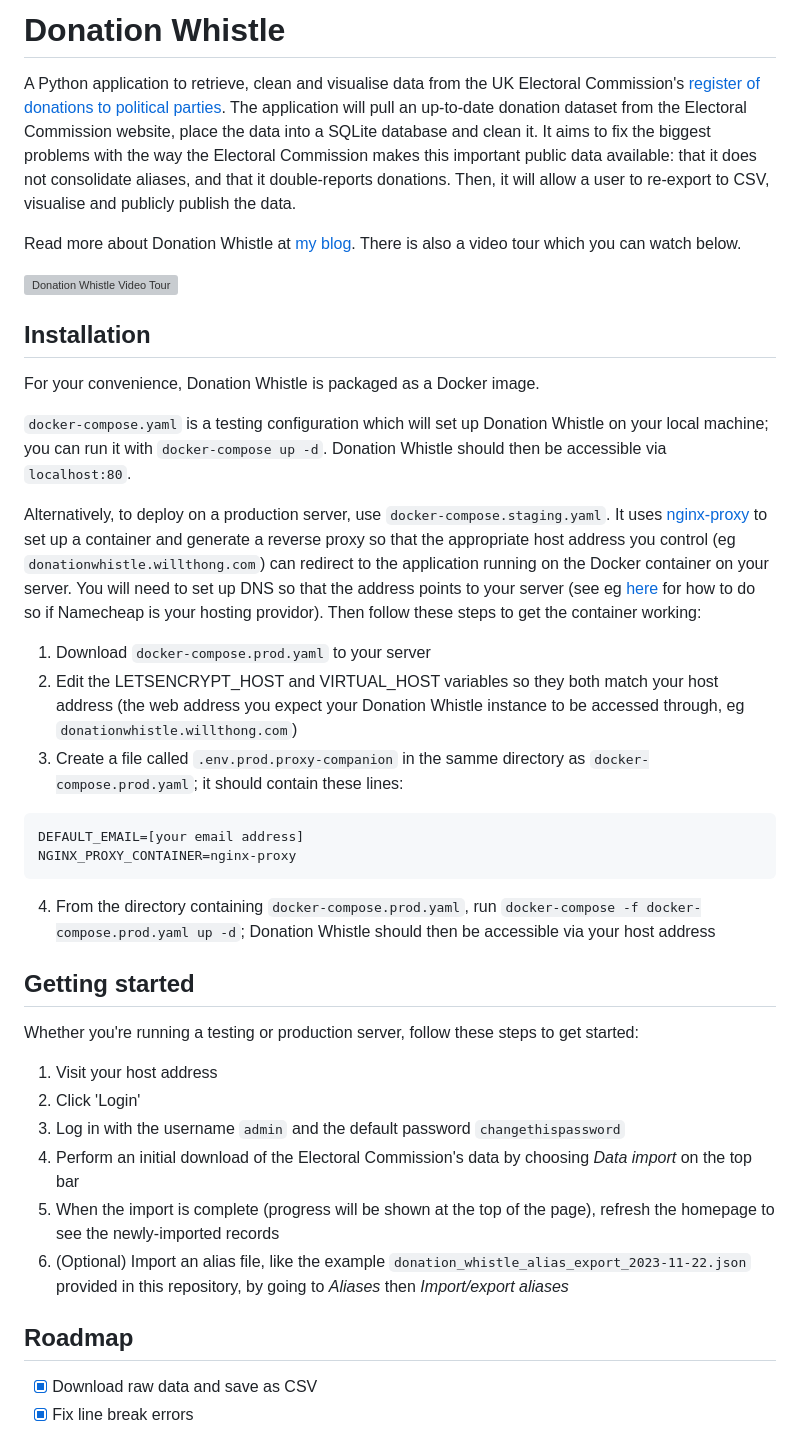
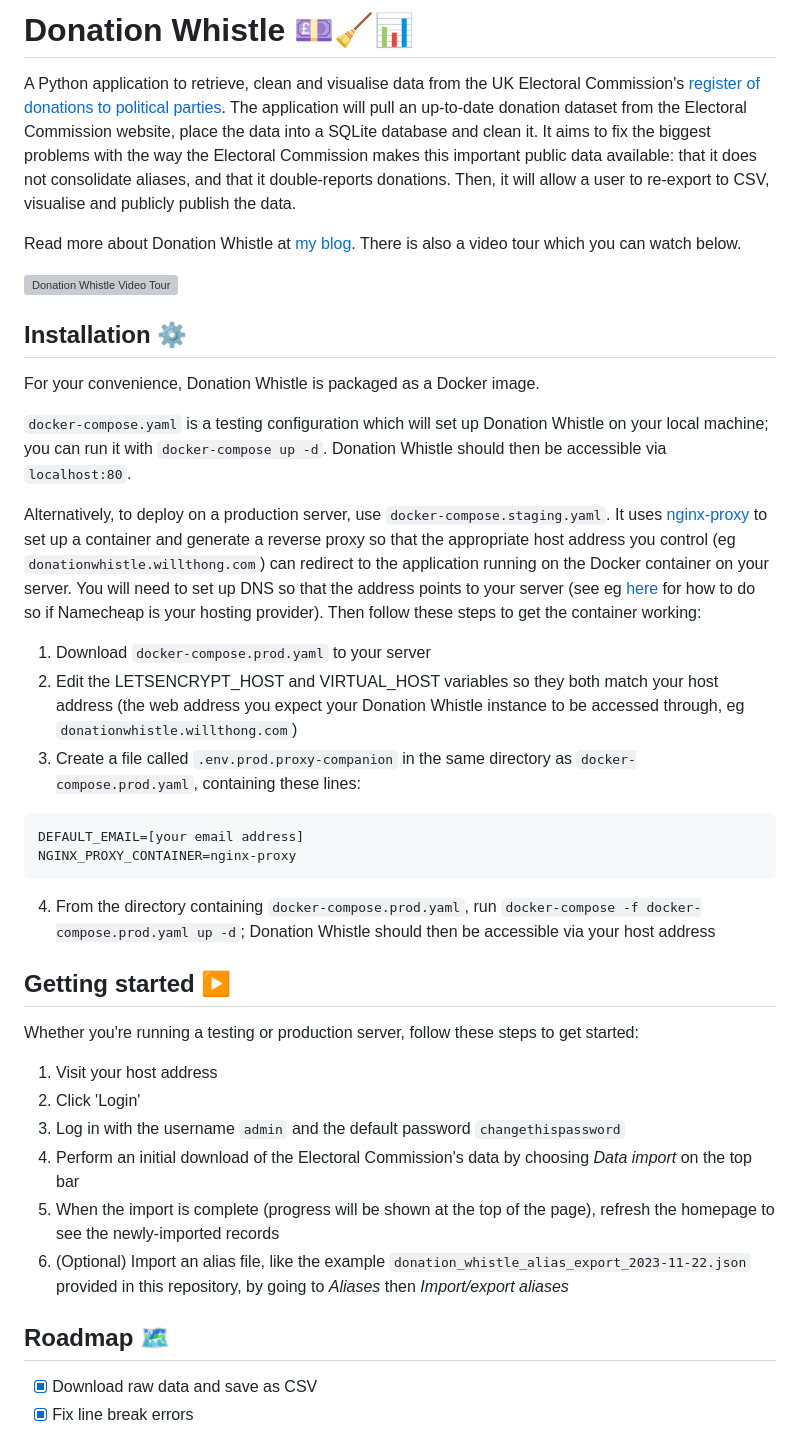
Before and after one commit to willthong/donation-whistle, a Markdown page: README.md, the part around the change printed below. Drawn GitHub-style; grey boxes are pictures that could not be loaded.

````diff
--- a/README.md
+++ b/README.md
@@ -1,4 +1,4 @@
-# Donation Whistle
+# Donation Whistle 💷🧹📊
 
 A Python application to retrieve, clean and visualise data from the UK Electoral
 Commission's [register of donations to political
@@ -14,7 +14,7 @@ There is also a video tour which you can watch below.
 
 [![Donation Whistle Video Tour](https://img.youtube.com/vi/ucK58NF6xSs/maxresdefault.jpg)](https://youtu.be/ucK58NF6xSs)
 
-## Installation
+## Installation ⚙️
 
 For your convenience, Donation Whistle is packaged as a Docker image.
 
@@ -29,15 +29,15 @@ generate a reverse proxy so that the appropriate host address you control (eg
 container on your server. You will need to set up DNS so that the address points to your
 server (see eg
 [here](https://www.namecheap.com/support/knowledgebase/article.aspx/319/2237/how-can-i-set-up-an-a-address-record-for-my-domain/)
-for how to do so if Namecheap is your hosting providor). Then follow these steps to get
+for how to do so if Namecheap is your hosting provider). Then follow these steps to get
 the container working:
 
 1. Download `docker-compose.prod.yaml` to your server
 2. Edit the LETSENCRYPT_HOST and VIRTUAL_HOST variables so they both match your host
    address (the web address you expect your Donation Whistle instance to be accessed
    through, eg `donationwhistle.willthong.com`)
-3. Create a file called `.env.prod.proxy-companion` in the samme directory as
-   `docker-compose.prod.yaml`; it should contain these lines:
+3. Create a file called `.env.prod.proxy-companion` in the same directory as
+   `docker-compose.prod.yaml`, containing these lines:
 
 ```
 DEFAULT_EMAIL=[your email address]
@@ -48,7 +48,7 @@ NGINX_PROXY_CONTAINER=nginx-proxy
    docker-compose.prod.yaml up -d`; Donation Whistle should then be accessible via your
    host address
 
-## Getting started
+## Getting started ▶️
 
 Whether you're running a testing or production server, follow these steps to get
 started:
@@ -64,7 +64,7 @@ started:
    `donation_whistle_alias_export_2023-11-22.json` provided in this repository, by going
    to *Aliases* then *Import/export aliases*
 
-## Roadmap
+## Roadmap 🗺️
 
 * [x] Download raw data and save as CSV
 * [x] Fix line break errors
````
Also changed, not shown: other parts of README.md (+2 -2 lines).
